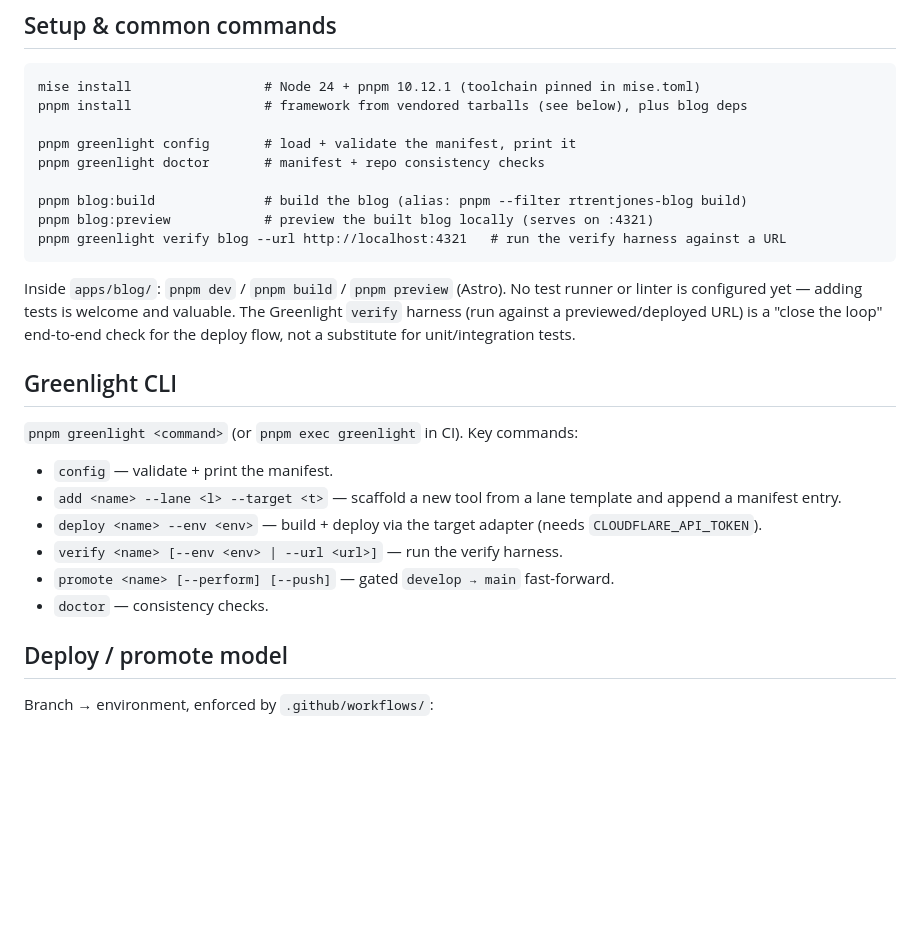
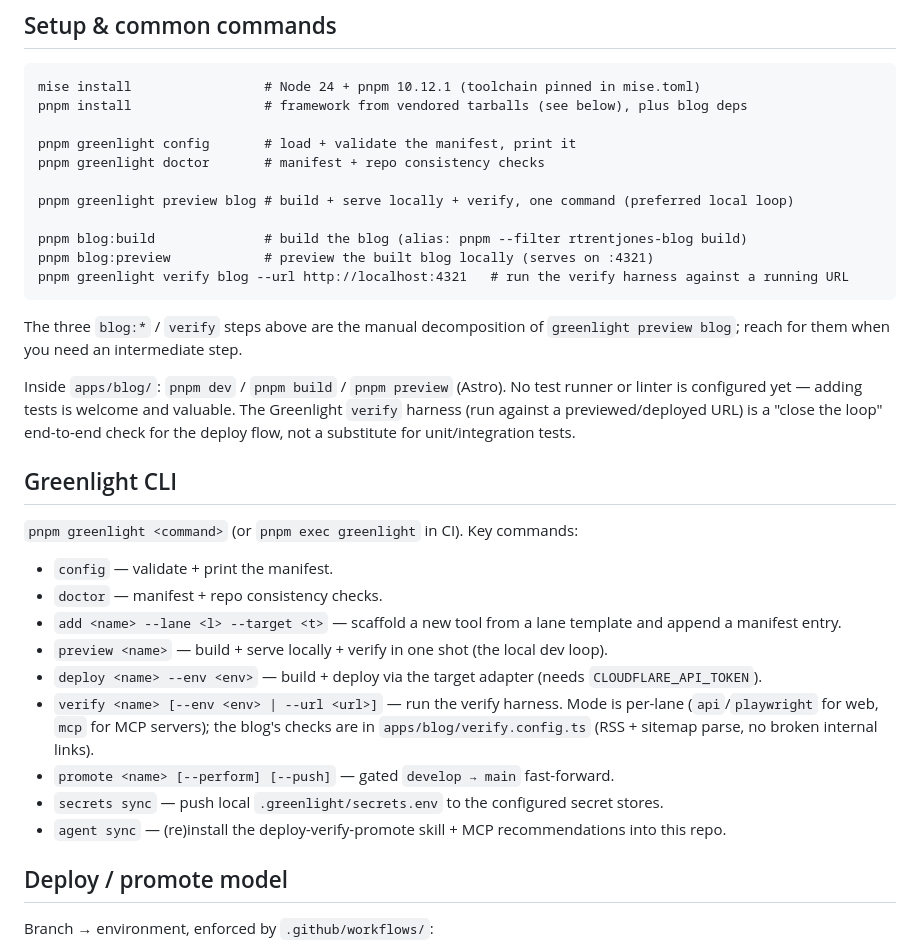
Before and after one commit to RTrentJones/RTrentJones.dev, a Markdown page: CLAUDE.md, the part around the change. Rendered like a GitHub page; blank space fills up the shorter version.

Commit message:
docs: document greenlight preview + additional CLI commands
Add `greenlight preview` (one-command build+serve+verify) and the
secrets/agent sync commands to CLAUDE.md, and note the blog's verify checks.

Co-Authored-By: Claude Opus 4.8 (1M context) <noreply@anthropic.com>

````diff
--- a/CLAUDE.md
+++ b/CLAUDE.md
@@ -17,10 +17,14 @@ pnpm install                 # framework from vendored tarballs (see below), plu
 pnpm greenlight config       # load + validate the manifest, print it
 pnpm greenlight doctor       # manifest + repo consistency checks
 
+pnpm greenlight preview blog # build + serve locally + verify, one command (preferred local loop)
+
 pnpm blog:build              # build the blog (alias: pnpm --filter rtrentjones-blog build)
 pnpm blog:preview            # preview the built blog locally (serves on :4321)
-pnpm greenlight verify blog --url http://localhost:4321   # run the verify harness against a URL
+pnpm greenlight verify blog --url http://localhost:4321   # run the verify harness against a running URL
 ```
+
+The three `blog:*` / `verify` steps above are the manual decomposition of `greenlight preview blog`; reach for them when you need an intermediate step.
 
 Inside `apps/blog/`: `pnpm dev` / `pnpm build` / `pnpm preview` (Astro). No test runner or linter is configured yet — adding tests is welcome and valuable. The Greenlight `verify` harness (run against a previewed/deployed URL) is a "close the loop" end-to-end check for the deploy flow, not a substitute for unit/integration tests.
 
@@ -29,11 +33,14 @@ Inside `apps/blog/`: `pnpm dev` / `pnpm build` / `pnpm preview` (Astro). No test
 `pnpm greenlight <command>` (or `pnpm exec greenlight` in CI). Key commands:
 
 - `config` — validate + print the manifest.
+- `doctor` — manifest + repo consistency checks.
 - `add <name> --lane <l> --target <t>` — scaffold a new tool from a lane template and append a manifest entry.
+- `preview <name>` — build + serve locally + verify in one shot (the local dev loop).
 - `deploy <name> --env <env>` — build + deploy via the target adapter (needs `CLOUDFLARE_API_TOKEN`).
-- `verify <name> [--env <env> | --url <url>]` — run the verify harness.
+- `verify <name> [--env <env> | --url <url>]` — run the verify harness. Mode is per-lane (`api`/`playwright` for web, `mcp` for MCP servers); the blog's checks are in `apps/blog/verify.config.ts` (RSS + sitemap parse, no broken internal links).
 - `promote <name> [--perform] [--push]` — gated `develop → main` fast-forward.
-- `doctor` — consistency checks.
+- `secrets sync` — push local `.greenlight/secrets.env` to the configured secret stores.
+- `agent sync` — (re)install the deploy-verify-promote skill + MCP recommendations into this repo.
 
 ## Deploy / promote model
 
````
